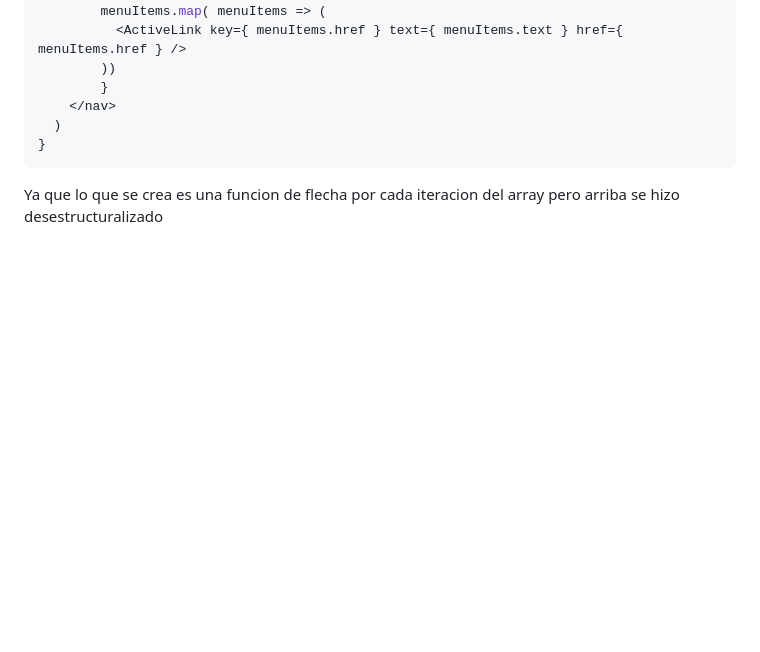
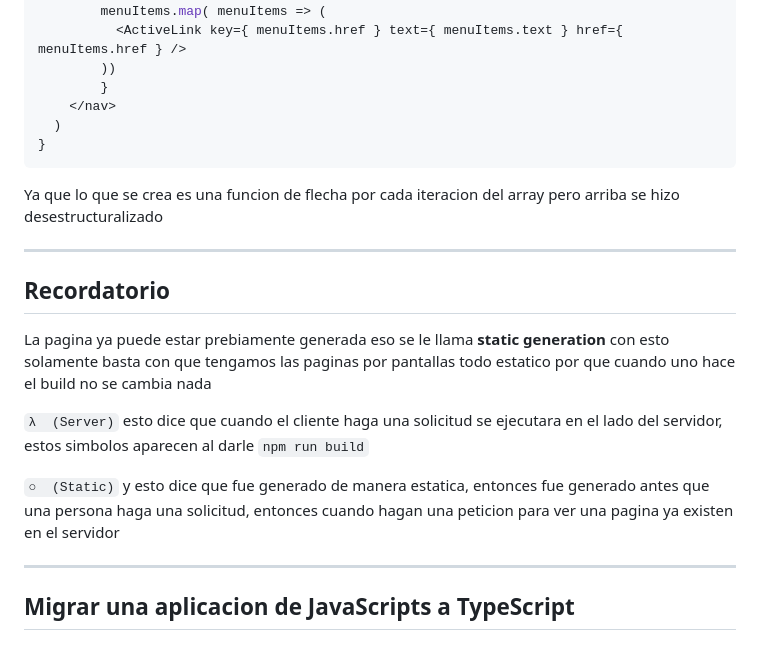
Before and after one commit to sebas12s/Notas-Sebas, a Markdown page: notas-programacion/notas-nextJs/next.md, the part around the change. GitHub-like rendering; blank space fills up the shorter version.

Commit message:
Notas next

````diff
--- a/notas-programacion/notas-nextJs/next.md
+++ b/notas-programacion/notas-nextJs/next.md
@@ -164,3 +164,16 @@ export const NavBar = () => {
 }
 ```
 Ya que lo que se crea es una funcion de flecha por cada iteracion del array pero arriba se hizo desestructuralizado
+
+---
+
+## Recordatorio
+La pagina ya puede estar prebiamente generada eso se le llama **static generation** con esto solamente basta con que tengamos las paginas por pantallas todo estatico por que cuando uno hace el build no se cambia nada
+
+`λ  (Server)` esto dice que cuando el cliente haga una solicitud se ejecutara en el lado del servidor, estos simbolos aparecen al darle `npm run build`
+
+`○  (Static)` y esto dice que fue generado de manera estatica, entonces fue generado antes que una persona haga una solicitud, entonces cuando hagan una peticion para ver una pagina ya existen en el servidor
+
+---
+
+## Migrar una aplicacion de JavaScripts a TypeScript
````
